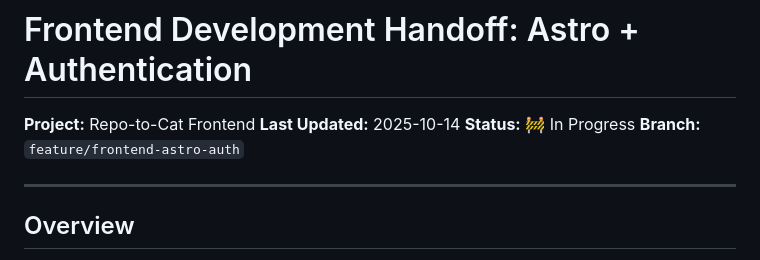
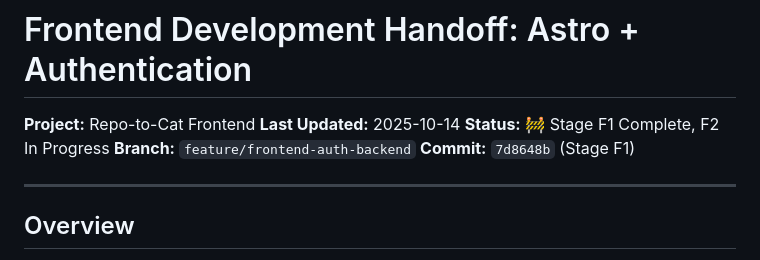
Before and after one commit to bartek-filipiuk/repo-to-cat, a Markdown page: PROJECT_FLOW_DOCS/HANDOFF_FRONT.md, the part around one of its changes. GitHub-like rendering.

```diff
--- a/PROJECT_FLOW_DOCS/HANDOFF_FRONT.md
+++ b/PROJECT_FLOW_DOCS/HANDOFF_FRONT.md
@@ -2,8 +2,9 @@
 
 **Project:** Repo-to-Cat Frontend
 **Last Updated:** 2025-10-14
-**Status:** 🚧 In Progress
-**Branch:** `feature/frontend-astro-auth`
+**Status:** 🚧 Stage F1 Complete, F2 In Progress
+**Branch:** `feature/frontend-auth-backend`
+**Commit:** `7d8648b` (Stage F1)
 
 ---
 
```
Also changed, not shown: other parts of PROJECT_FLOW_DOCS/HANDOFF_FRONT.md (+44 -7 lines).
